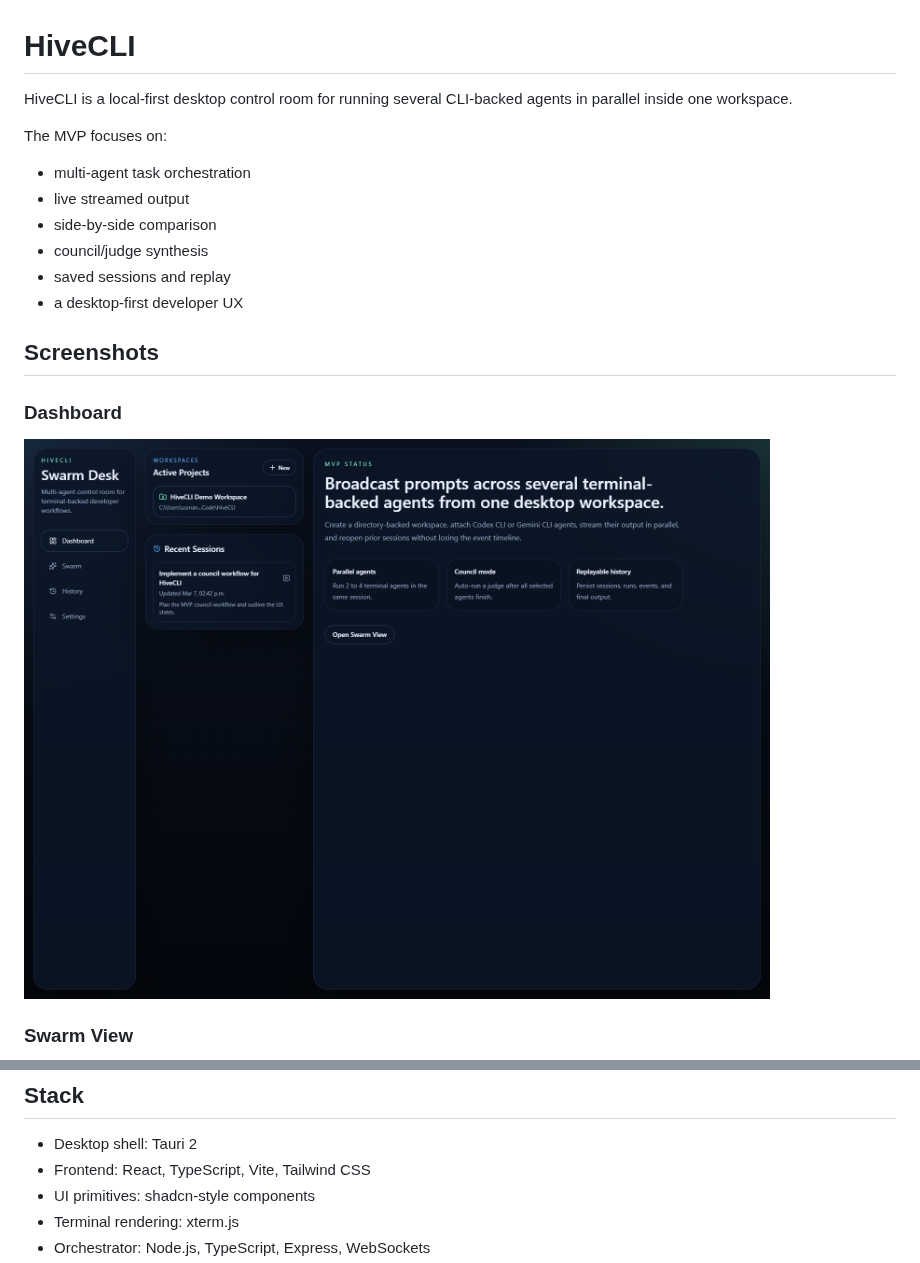
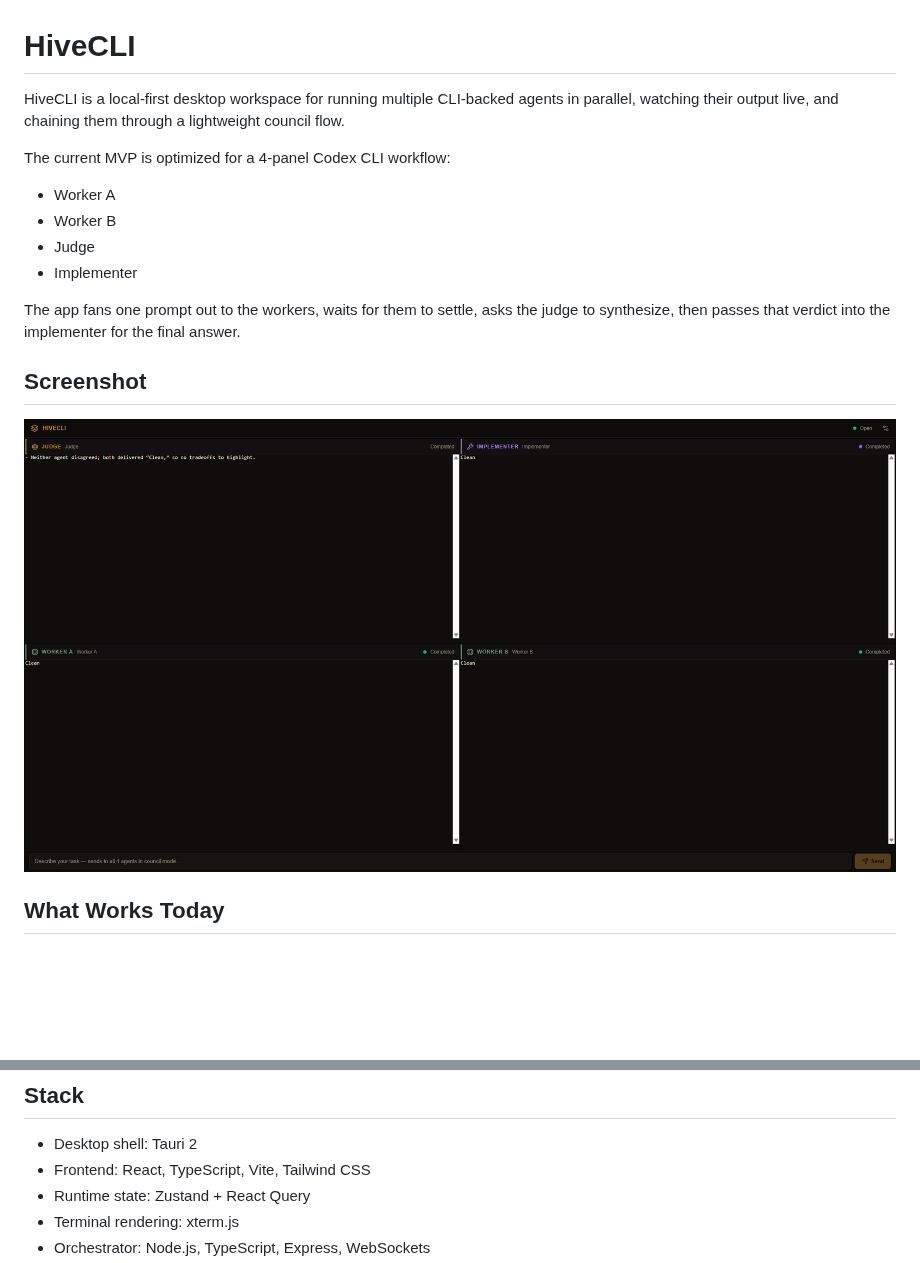
Before and after one commit to Usman-Siddiqi/HiveCLI, a Markdown page: README.md, 2 parts joined by grey strips. Rendered like a GitHub page; pictures changed too: docs/screenshots/dashboard.png (deleted), docs/screenshots/swarm-live.png (added); blank space fills up the shorter version.

Commit message:
Refresh README screenshot and clean Codex final output

```diff
--- a/README.md
+++ b/README.md
@@ -1,21 +1,19 @@
 # HiveCLI
 
-HiveCLI is a local-first desktop control room for running several CLI-backed agents in parallel inside one workspace.
+HiveCLI is a local-first desktop workspace for running multiple CLI-backed agents in parallel, watching their output live, and chaining them through a lightweight council flow.
 
-The MVP focuses on:
+The current MVP is optimized for a 4-panel Codex CLI workflow:
 
-- multi-agent task orchestration
-- live streamed output
-- side-by-side comparison
-- council/judge synthesis
-- saved sessions and replay
-- a desktop-first developer UX
+- Worker A
+- Worker B
+- Judge
+- Implementer
 
-## Screenshots
+The app fans one prompt out to the workers, waits for them to settle, asks the judge to synthesize, then passes that verdict into the implementer for the final answer.
 
-### Dashboard
+## Screenshot
 
-![HiveCLI dashboard](docs/screenshots/dashboard.png)
+![HiveCLI live swarm run](docs/screenshots/swarm-live.png)
 
-### Swarm View
+## What Works Today
 
@@ -43,6 +29,6 @@ The MVP focuses on:
 
 - Desktop shell: Tauri 2
 - Frontend: React, TypeScript, Vite, Tailwind CSS
-- UI primitives: shadcn-style components
+- Runtime state: Zustand + React Query
 - Terminal rendering: xterm.js
 - Orchestrator: Node.js, TypeScript, Express, WebSockets
```
Also changed, not shown: other parts of README.md (+53 -124 lines), docs/AI_CONTEXT.md (+5 -3 lines), docs/screenshots/history.png (deleted), docs/screenshots/settings.png (deleted), docs/screenshots/swarm.png (deleted), 2 other files.
